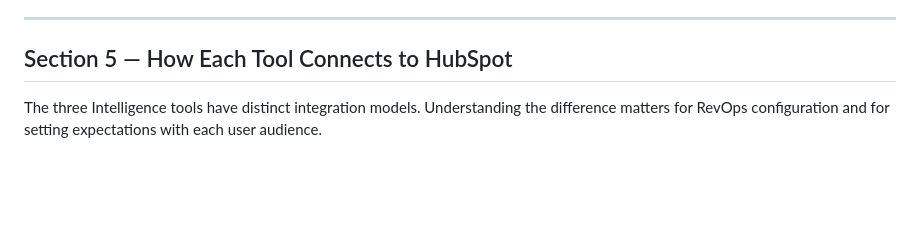
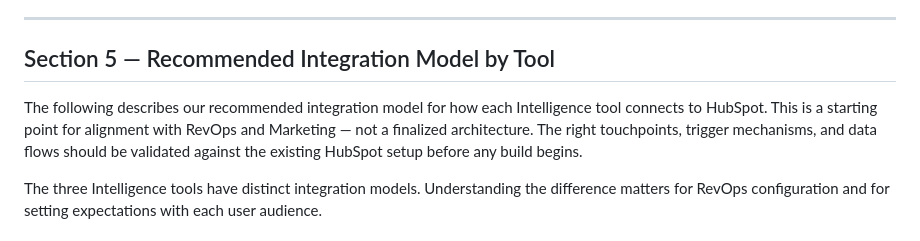
Before and after one commit to fgartland4/skillable-intelligence, a Markdown page: docs/hubspot-integration-recommendations.md, the part around the change. Rendered like a GitHub page; blank space fills up the shorter version.

Commit message:
Frame Section 5 as recommendation for RevOps/Marketing alignment, not decided architecture
Co-Authored-By: Claude Sonnet 4.6 <noreply@anthropic.com>

```diff
--- a/docs/hubspot-integration-recommendations.md
+++ b/docs/hubspot-integration-recommendations.md
@@ -214,7 +214,9 @@ As Marketing develops its expansion motion, Intelligence's department-level data
 
 ---
 
-## Section 5 — How Each Tool Connects to HubSpot
+## Section 5 — Recommended Integration Model by Tool
+
+The following describes our recommended integration model for how each Intelligence tool connects to HubSpot. This is a starting point for alignment with RevOps and Marketing — not a finalized architecture. The right touchpoints, trigger mechanisms, and data flows should be validated against the existing HubSpot setup before any build begins.
 
 The three Intelligence tools have distinct integration models. Understanding the difference matters for RevOps configuration and for setting expectations with each user audience.
 
```
